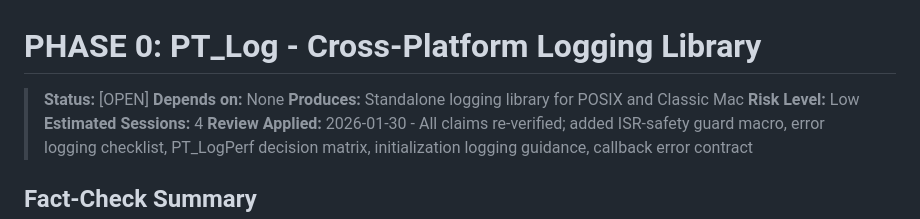
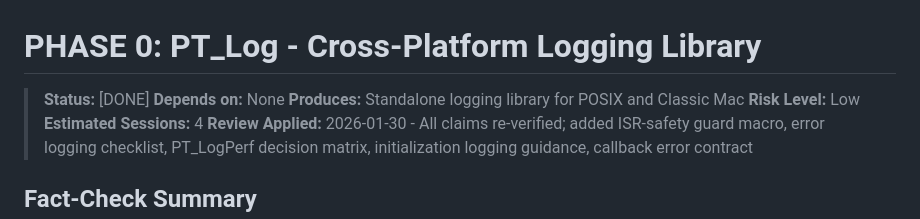
Before and after one commit to matthewdeaves/peertalk, a Markdown page: plan/PHASE-0-LOGGING.md, the part around the change. Rendered like a GitHub page.

Commit message:
docs(plan): Mark Phase 0 as DONE - all 5 sessions complete
All Phase 0 sessions implemented and verified:
- 0.1: Core API & Types ✓
- 0.2: POSIX Implementation ✓
- 0.3.1: Classic Mac Implementation ✓
- 0.3.2: Retro68 Build Config ✓
- 0.4: Callbacks & Performance ✓

Status marker was stale and not updated after completion.

Co-Authored-By: Claude Sonnet 4.5 <noreply@anthropic.com>

```diff
--- a/plan/PHASE-0-LOGGING.md
+++ b/plan/PHASE-0-LOGGING.md
@@ -1,6 +1,6 @@
 # PHASE 0: PT_Log - Cross-Platform Logging Library
 
-> **Status:** [OPEN]
+> **Status:** [DONE]
 > **Depends on:** None
 > **Produces:** Standalone logging library for POSIX and Classic Mac
 > **Risk Level:** Low
```
